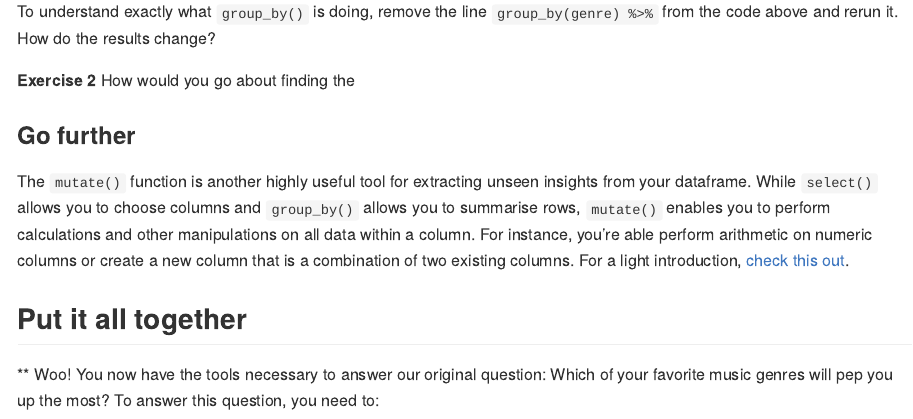
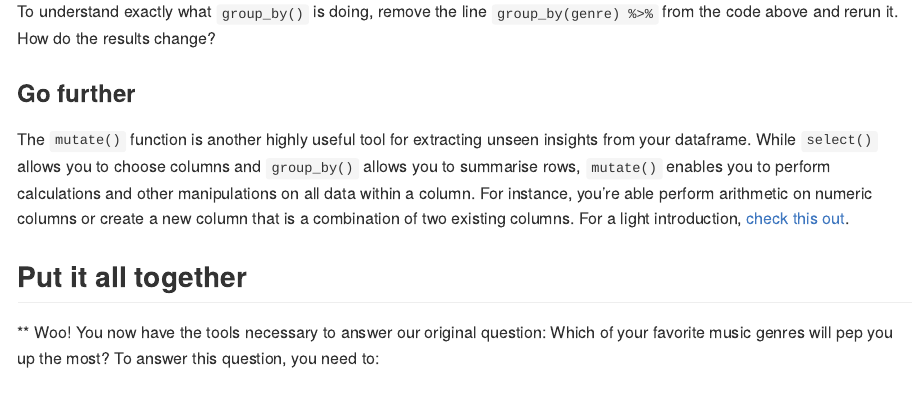
Before and after one commit to GC-DRI/R_data_analysis, an R Markdown document (04_summarizing-data.Rmd): the page in a window 1100 px wide, from 4290 px down. The pictures show the output file 04_summarizing-data.md that the author committed with the source, drawn offline in the style of GitHub.

Commit message:
fix some typos

```diff
--- a/04_summarizing-data.Rmd
+++ b/04_summarizing-data.Rmd
@@ -118,8 +118,6 @@ spotify %>%
 
 To understand exactly what `group_by()` is doing, remove the line `group_by(genre) %>%` from the code above and rerun it. How do the results change?
 
-**Exercise 2**
-How would you go about finding the
 
 ### Go further
 The `mutate()` function is another highly useful tool for extracting unseen insights from your dataframe. While `select()` allows you to choose columns and `group_by()` allows you to summarise rows, `mutate()` enables you to perform calculations and other manipulations on all data within a column. For instance, you're able perform arithmetic on numeric columns or create a new column that is a combination of two existing columns. For a light introduction, [check this out](https://dplyr.tidyverse.org/reference/mutate.html).
```
Also changed, not shown: 04_summarizing-data.md.
